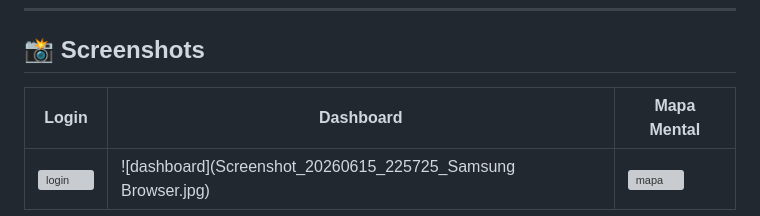
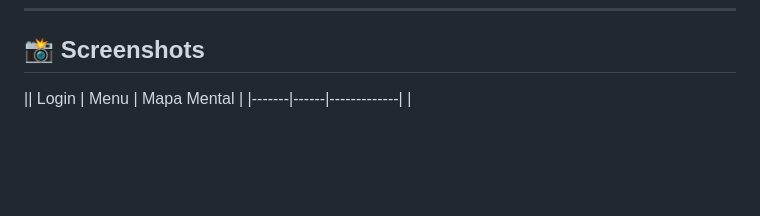
Before and after one commit to stylesxzz/IRIS, a Markdown page: README.md, the part around one of its changes. Drawn GitHub-style; blank space fills up the shorter version; grey boxes are pictures that could not be loaded.

Commit message:
Atualizar o README.md

```diff
--- a/README.md
+++ b/README.md
@@ -55,7 +55,7 @@ O **Agente IRIS** (integrado via Hermes + modelo de IA configurável) atua como
 
 ## 📸 Screenshots
 
-| Login | Dashboard | Mapa Mental |
-|-------|-----------|-------------|
-| ![login](Screenshot_20260620_030210_Chrome.jpg) | ![dashboard](Screenshot_20260615_225725_Samsung Browser.jpg) | ![mapa](Screenshot_20260621_121310_Chrome.jpg) |
+|| Login | Menu | Mapa Mental |
+|-------|------|-------------|
+|
 
```
Also changed, not shown: other parts of README.md (+11 -0 lines).
